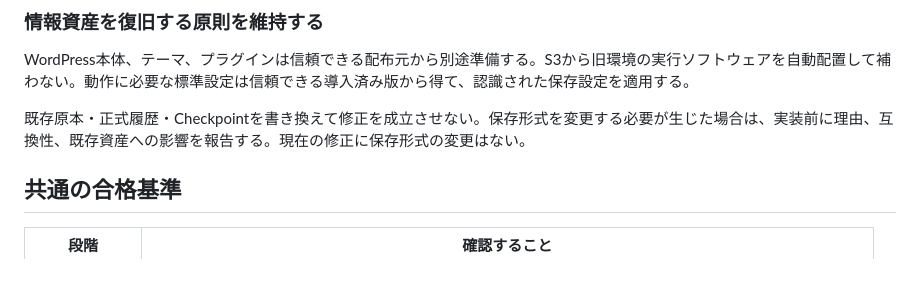
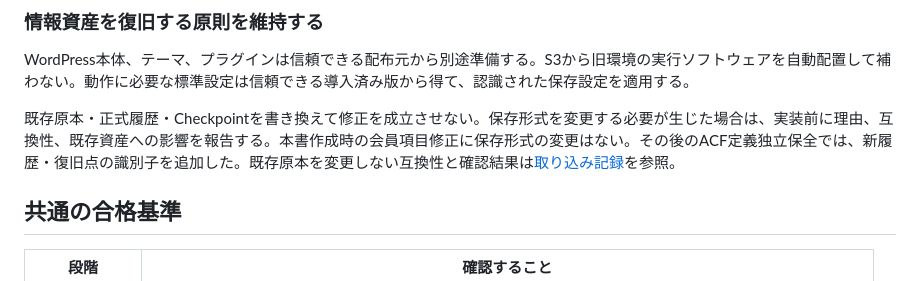
Before and after one commit to ozekihiroshi/ozeki-wordpress-resilience, a Markdown page: docs/review/recovery-construction-policy-20261111.md, the part around the change. GitHub-like rendering.

```diff
--- a/docs/review/recovery-construction-policy-20261111.md
+++ b/docs/review/recovery-construction-policy-20261111.md
@@ -53,7 +53,7 @@
 
 WordPress本体、テーマ、プラグインは信頼できる配布元から別途準備する。S3から旧環境の実行ソフトウェアを自動配置して補わない。動作に必要な標準設定は信頼できる導入済み版から得て、認識された保存設定を適用する。
 
-既存原本・正式履歴・Checkpointを書き換えて修正を成立させない。保存形式を変更する必要が生じた場合は、実装前に理由、互換性、既存資産への影響を報告する。現在の修正に保存形式の変更はない。
+既存原本・正式履歴・Checkpointを書き換えて修正を成立させない。保存形式を変更する必要が生じた場合は、実装前に理由、互換性、既存資産への影響を報告する。本書作成時の会員項目修正に保存形式の変更はない。その後のACF定義独立保全では、新履歴・復旧点の識別子を追加した。既存原本を変更しない互換性と確認結果は[取り込み記録](acf-definition-history-20261111.md)を参照。
 
 ## 共通の合格基準
 
```
Also changed, not shown: docs/review/acf-definition-history-20261111.md (added, +48 -0 lines), tools/testing/README-acf-contract.md (+2 -2 lines).
